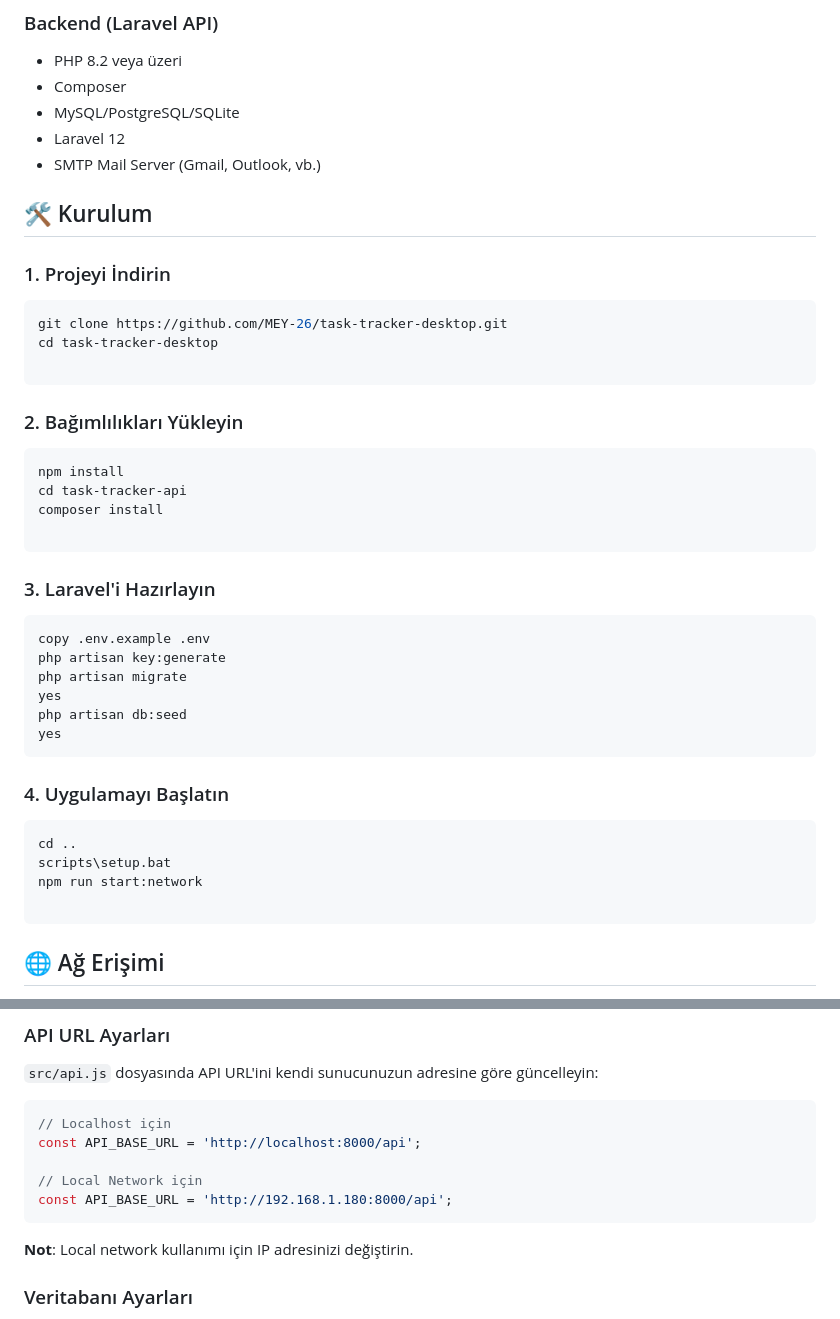
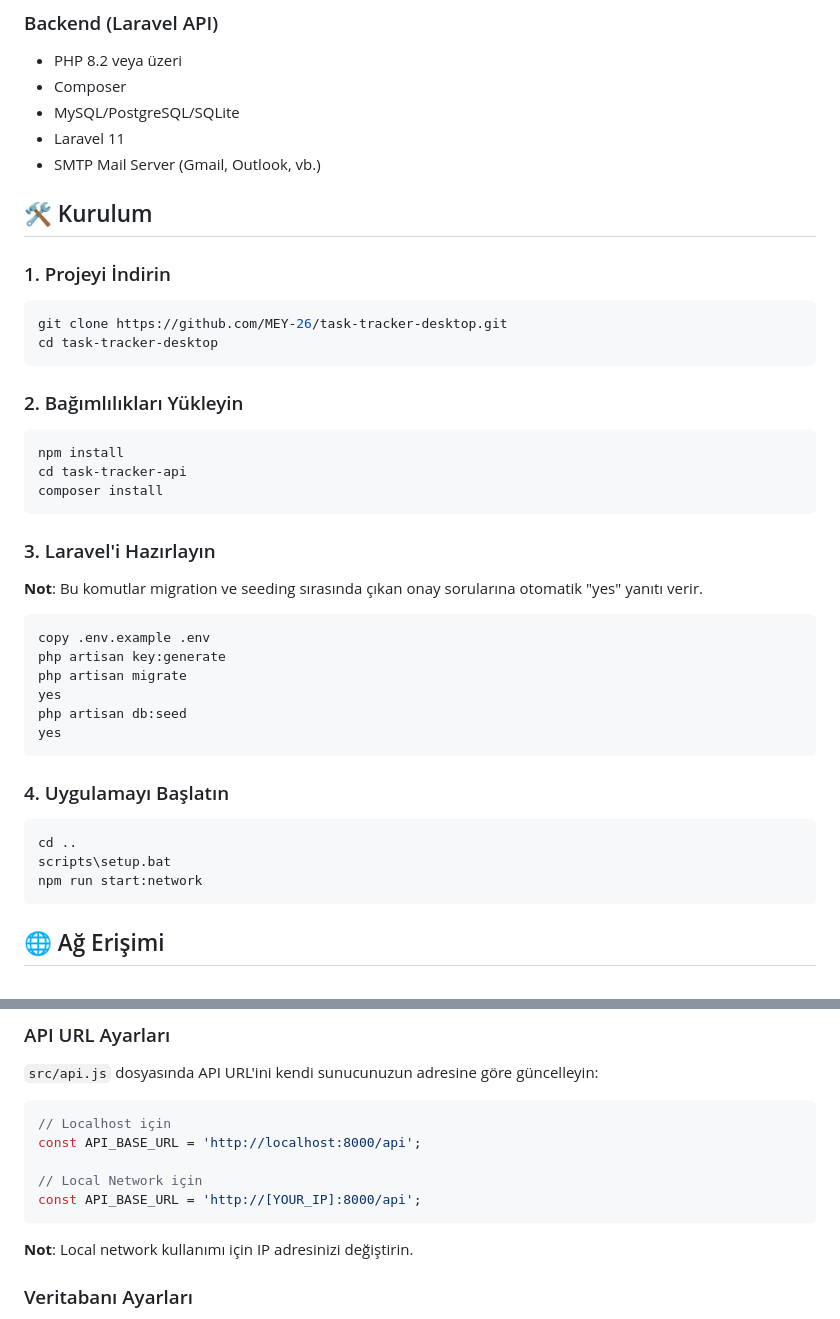
Before and after one commit to MEY-26/task-tracker-desktop, a Markdown page: README.md, 2 parts joined by grey strips. Rendered like a GitHub page.

Commit message:
README.md: Fix Laravel version, update IP placeholder, improve formatting

````diff
--- a/README.md
+++ b/README.md
@@ -31,7 +31,7 @@ Modern bir masaüstü görev takip uygulaması. Electron ve React kullanılarak
 - PHP 8.2 veya üzeri
 - Composer
 - MySQL/PostgreSQL/SQLite
-- Laravel 12
+- Laravel 11
 - SMTP Mail Server (Gmail, Outlook, vb.)
 
 ## 🛠️ Kurulum
@@ -40,7 +40,6 @@ Modern bir masaüstü görev takip uygulaması. Electron ve React kullanılarak
 ```bash
 git clone https://github.com/MEY-26/task-tracker-desktop.git
 cd task-tracker-desktop
-
 ```
 
 ### 2. Bağımlılıkları Yükleyin
@@ -48,10 +47,11 @@ cd task-tracker-desktop
 npm install
 cd task-tracker-api
 composer install
-
 ```
 
 ### 3. Laravel'i Hazırlayın
+**Not**: Bu komutlar migration ve seeding sırasında çıkan onay sorularına otomatik "yes" yanıtı verir.
+
 ```bash
 copy .env.example .env
 php artisan key:generate
@@ -66,7 +66,6 @@ yes
 cd ..
 scripts\setup.bat
 npm run start:network
-
 ```
 
 ## 🌐 Ağ Erişimi
@@ -198,7 +197,7 @@ task-tracker-desktop/
 const API_BASE_URL = 'http://localhost:8000/api';
 
 // Local Network için
-const API_BASE_URL = 'http://192.168.1.180:8000/api';
+const API_BASE_URL = 'http://[YOUR_IP]:8000/api';
 ```
 
 **Not**: Local network kullanımı için IP adresinizi değiştirin.
````
